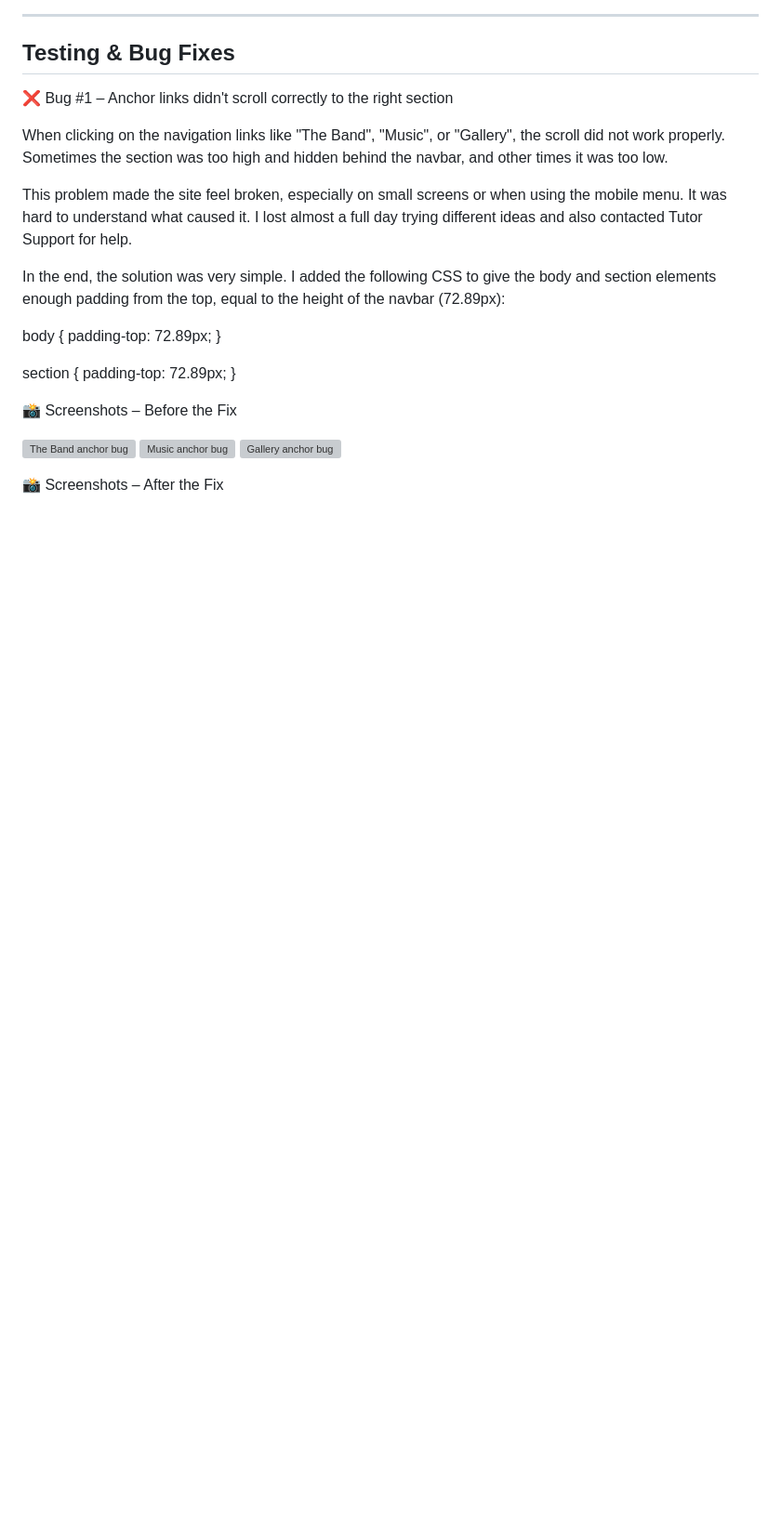
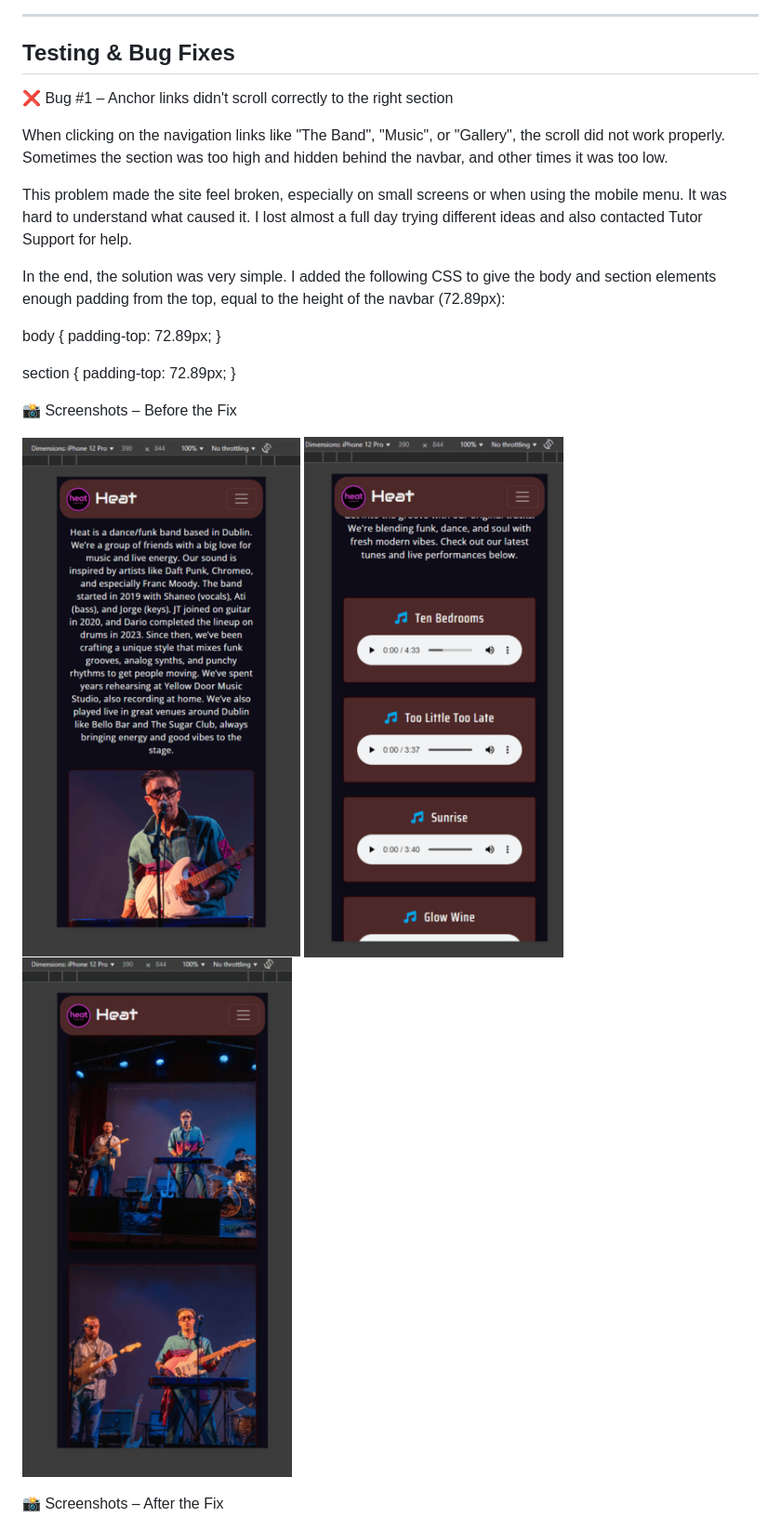
Before and after one commit to Drake-Designer/Heat, a Markdown page: README.md, the part around the change. Shown: that part at 93% size. Rendered like a GitHub page; blank space fills up the shorter version; grey boxes are pictures that could not be loaded.

Commit message:
Fixed link on readme

```diff
--- a/README.md
+++ b/README.md
@@ -139,9 +139,9 @@ padding-top: 72.89px;
 
 📸 Screenshots – Before the Fix
 
-![The Band anchor bug](assets\readme-images\bugs\1.png)
-![Music anchor bug](assets\readme-images\bugs\2.png)
-![Gallery anchor bug](assets\readme-images\bugs\3.png)
+![The Band anchor bug](assets/readme-images/bugs/1.png)
+![Music anchor bug](assets/readme-images/bugs/2.png)
+![Gallery anchor bug](assets/readme-images/bugs/3.png)
 
 📸 Screenshots – After the Fix
 
```
